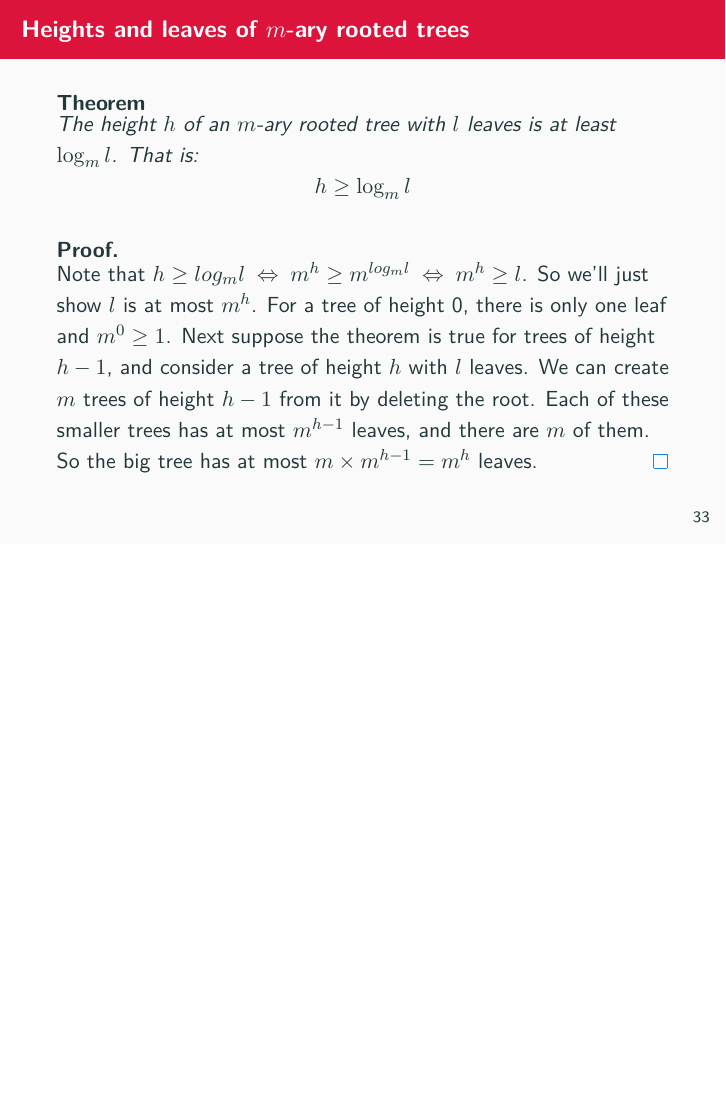
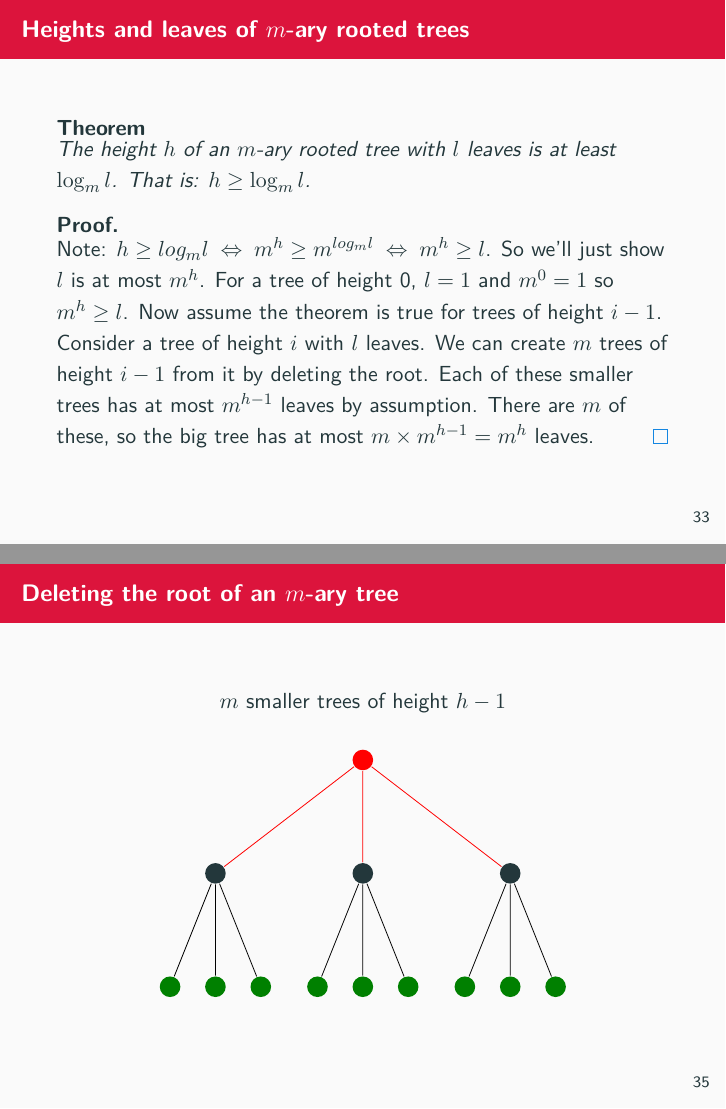
Before and after one commit to graph-theory/slides, LaTeX slides (slides.tex, which reads sections/trees.tex): page 35 of 50 before the commit and pages 35 and 37 of 51 after it, the two joined at a grey line, the shorter picture padded with empty space. Compiled offline with pdfLaTeX.

Commit message:
Theorem typos.

```diff
--- a/sections/trees.tex
+++ b/sections/trees.tex
@@ -193,17 +193,17 @@
 \begin{frame}{Heights and leaves of $m$-ary rooted trees}
   \begin{theorem}
     The height $h$ of an $m$-ary rooted tree with $l$ leaves is at least $\log_m l$.
-    That is:
-    \[ h \geq \log_m l \]
+    That is: $h \geq \log_m l$.
   \end{theorem}
   \begin{proof}
-    Note that $h \geq log_m l \hspace{0.1cm} \Leftrightarrow \hspace{0.1cm} m^h \geq m^{log_m l} \hspace{0.1cm} \Leftrightarrow \hspace{0.1cm} m^h \geq l$.
+    Note: $h \geq log_m l \hspace{0.1cm} \Leftrightarrow \hspace{0.1cm} m^h \geq m^{log_m l} \hspace{0.1cm} \Leftrightarrow \hspace{0.1cm} m^h \geq l$.
     So we'll just show $l$ is at most $m^h$.
-    For a tree of height 0, there is only one leaf and $m^0 \geq 1$.
-    Next suppose the theorem is true for trees of height $h-1$, and consider a tree of height $h$ with $l$ leaves.
-    We can create $m$ trees of height $h-1$ from it by deleting the root.
-    Each of these smaller trees has at most $m^{h-1}$ leaves, and there are $m$ of them.
-    So the big tree has at most $m \times m^{h-1} = m^h$ leaves.
+    For a tree of height 0, $l = 1$ and $m^0 = 1$ so $m^h \geq l$.
+    Now assume the theorem is true for trees of height $i-1$.
+    Consider a tree of height $i$ with $l$ leaves.
+    We can create $m$ trees of height $i-1$ from it by deleting the root.
+    Each of these smaller trees has at most $m^{h-1}$ leaves by assumption.
+    There are $m$ of these, so the big tree has at most $m \times m^{h-1} = m^h$ leaves.
   \end{proof}
 \end{frame}
 
@@ -257,6 +257,36 @@
 \end{frame}
 
 
+\begin{frame}[fragile]{Deleting the root of an $m$-ary tree}
+  \begin{center}
+    \begin{tikzpicture}[level/.style={level distance = 2cm},level 1/.style={sibling distance=26mm},level 2/.style={sibling distance=8mm}]
+      \begin{scope}[every node/.style={circle,thick,fill}]
+        \node[fill=red] {}
+          child[draw=red] { node {}
+            child[draw=black] { node[green!50!black] {} }
+            child[draw=black] { node[green!50!black] {} }
+            child[draw=black] { node[green!50!black] {} }
+          }
+          child[draw=red] { node {}
+            child[draw=black] { node[green!50!black] {} }
+            child[draw=black] { node[green!50!black] {} }
+            child[draw=black] { node[green!50!black] {} }
+          }
+          child[draw=red] { node {}
+            child[draw=black] { node[green!50!black] {} }
+            child[draw=black] { node[green!50!black] {} }
+            child[draw=black] { node[green!50!black] {} }
+          };
+      \end{scope}
+      \node at (0,1) {$m$ smaller trees of height $h-1$};
+    \end{tikzpicture}
+  \end{center}
+\end{frame}
+
+
+
+
+
 \begin{frame}{Spanning tree}
   \begin{alertblock}{Subgraph}
     A \emph{subgraph} $H = (V_H, E_H)$ of a graph $G = (V,E)$ is a graph such that $V_H$ is a subset of $V$, $E_H$ is a subset of $E$, and no element of $E_H$ contains a vertex not in $V_H$.
```
Also changed, not shown: slides.pdf.
